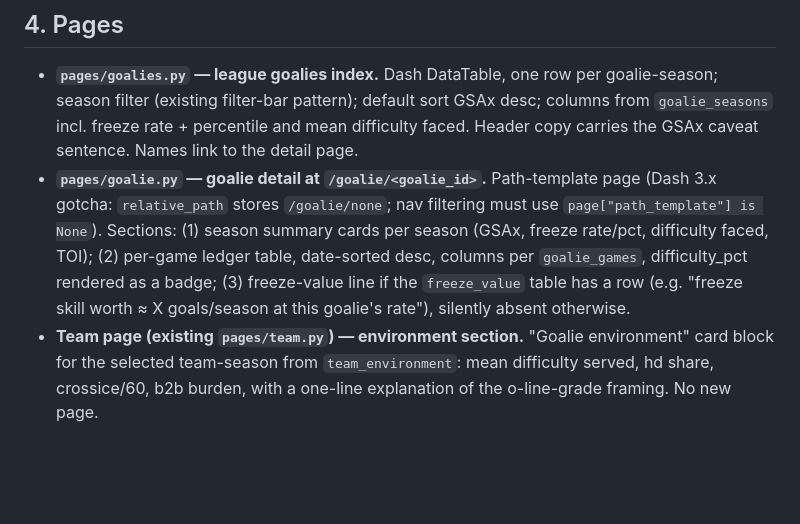
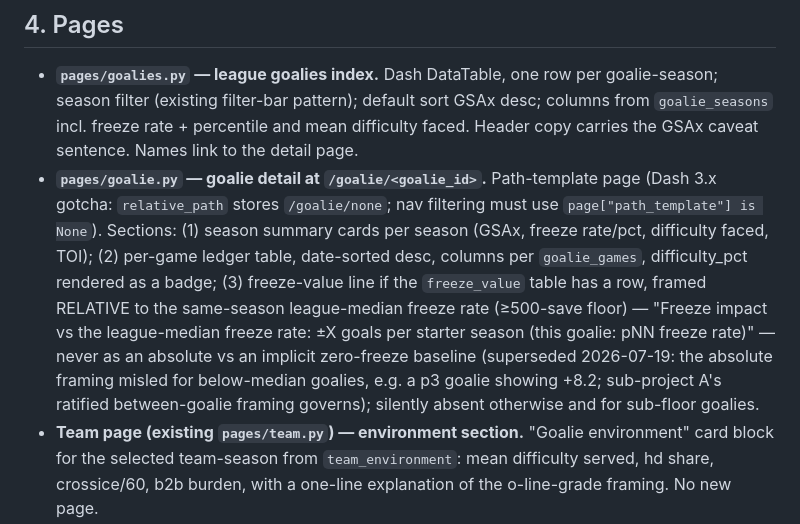
Before and after one commit to oiler/nhldata, a Markdown page: docs/plans/2026-07-18-goalie-browser-design.md, the part around the change. Rendered like a GitHub page; blank space fills up the shorter version.

```diff
--- a/docs/plans/2026-07-18-goalie-browser-design.md
+++ b/docs/plans/2026-07-18-goalie-browser-design.md
@@ -32,7 +32,7 @@ Ship the validated, descriptive layers of the goalie-evaluation program (P4–P5
 ## 4. Pages
 
 - **`pages/goalies.py` — league goalies index.** Dash DataTable, one row per goalie-season; season filter (existing filter-bar pattern); default sort GSAx desc; columns from `goalie_seasons` incl. freeze rate + percentile and mean difficulty faced. Header copy carries the GSAx caveat sentence. Names link to the detail page.
-- **`pages/goalie.py` — goalie detail at `/goalie/<goalie_id>`.** Path-template page (Dash 3.x gotcha: `relative_path` stores `/goalie/none`; nav filtering must use `page["path_template"] is None`). Sections: (1) season summary cards per season (GSAx, freeze rate/pct, difficulty faced, TOI); (2) per-game ledger table, date-sorted desc, columns per `goalie_games`, difficulty_pct rendered as a badge; (3) freeze-value line if the `freeze_value` table has a row (e.g. "freeze skill worth ≈ X goals/season at this goalie's rate"), silently absent otherwise.
+- **`pages/goalie.py` — goalie detail at `/goalie/<goalie_id>`.** Path-template page (Dash 3.x gotcha: `relative_path` stores `/goalie/none`; nav filtering must use `page["path_template"] is None`). Sections: (1) season summary cards per season (GSAx, freeze rate/pct, difficulty faced, TOI); (2) per-game ledger table, date-sorted desc, columns per `goalie_games`, difficulty_pct rendered as a badge; (3) freeze-value line if the `freeze_value` table has a row, framed RELATIVE to the same-season league-median freeze rate (≥500-save floor) — "Freeze impact vs the league-median freeze rate: ±X goals per starter season (this goalie: pNN freeze rate)" — never as an absolute vs an implicit zero-freeze baseline (superseded 2026-07-19: the absolute framing misled for below-median goalies, e.g. a p3 goalie showing +8.2; sub-project A's ratified between-goalie framing governs); silently absent otherwise and for sub-floor goalies.
 - **Team page (existing `pages/team.py`) — environment section.** "Goalie environment" card block for the selected team-season from `team_environment`: mean difficulty served, hd share, crossice/60, b2b burden, with a one-line explanation of the o-line-grade framing. No new page.
 
 ## 5. Testing
```
Also changed, not shown: docs/plans/2026-07-19-goalie-freeze-value-plan.md (+16 -9 lines).
